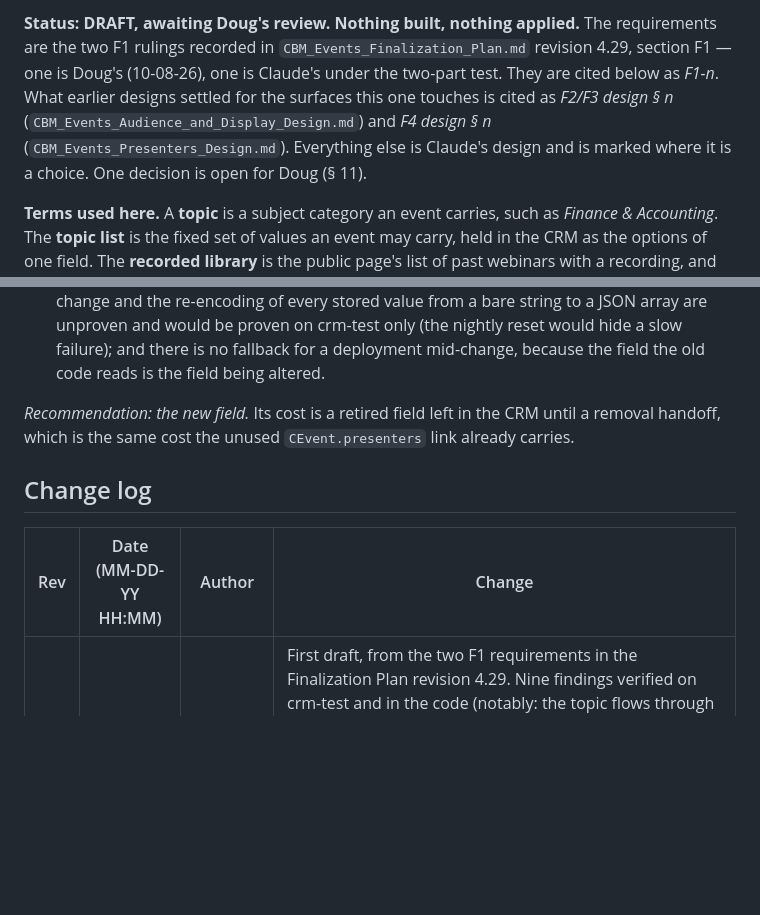
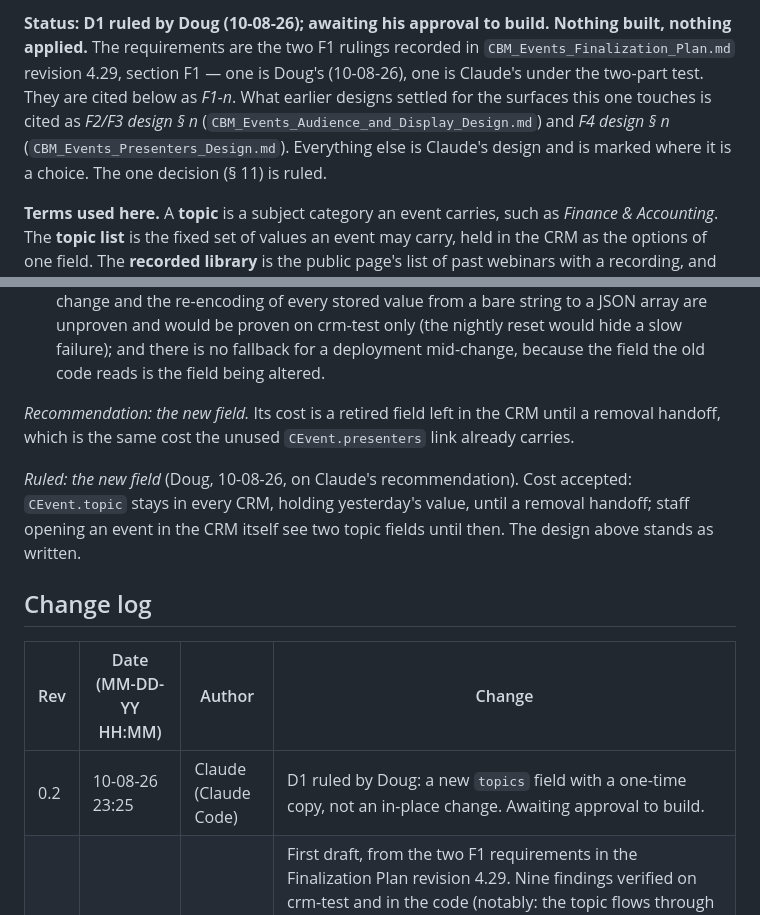
Before and after one commit to dbower44022/cbm-client-intake, a Markdown page: prds/events/CBM_Events_Topics_Design.md, 2 parts joined by grey strips. Drawn GitHub-style; blank space fills up the shorter version.

Commit message:
docs(events): F1 design D1 ruled — a new topics field with a one-time copy; awaiting approval to build
Co-Authored-By: Claude Fable 5.1 <noreply@anthropic.com>

```diff
--- a/prds/events/CBM_Events_Topics_Design.md
+++ b/prds/events/CBM_Events_Topics_Design.md
@@ -4,13 +4,13 @@ Last Updated: 10-08-26 23:40 · Revision 0.1 — see change log at the end.
 
-**Status: DRAFT, awaiting Doug's review. Nothing built, nothing applied.** The
+**Status: D1 ruled by Doug (10-08-26); awaiting his approval to build. Nothing
+built, nothing applied.** The
 requirements are the two F1 rulings recorded in
 `CBM_Events_Finalization_Plan.md` revision 4.29, section F1 — one is Doug's
 (10-08-26), one is Claude's under the two-part test. They are cited below as
 *F1-n*. What earlier designs settled for the surfaces this one touches is cited
 as *F2/F3 design § n* (`CBM_Events_Audience_and_Display_Design.md`) and *F4
 design § n* (`CBM_Events_Presenters_Design.md`). Everything else is Claude's
-design and is marked where it is a choice. One decision is open for Doug
-(§ 11).
+design and is marked where it is a choice. The one decision (§ 11) is ruled.
 
 **Terms used here.** A **topic** is a subject category an event carries, such
 as *Finance & Accounting*. The **topic list** is the fixed set of values an
@@ -303,8 +303,14 @@ two ways to get a multiple-choice topic:
 until a removal handoff, which is the same cost the unused `CEvent.presenters`
 link already carries.
 
+*Ruled: the new field* (Doug, 10-08-26, on Claude's recommendation). Cost
+accepted: `CEvent.topic` stays in every CRM, holding yesterday's value, until
+a removal handoff; staff opening an event in the CRM itself see two topic
+fields until then. The design above stands as written.
+
 ## Change log
 
 | Rev | Date (MM-DD-YY HH:MM) | Author | Change |
 |---|---|---|---|
+| 0.2 | 10-08-26 23:25 | Claude (Claude Code) | D1 ruled by Doug: a new `topics` field with a one-time copy, not an in-place change. Awaiting approval to build. |
 | 0.1 | 10-08-26 23:40 | Claude (Claude Code) | First draft, from the two F1 requirements in the Finalization Plan revision 4.29. Nine findings verified on crm-test and in the code (notably: the topic flows through seven places and the website renderer is not one of them; no report counts by topic; the CRM's field manager accepts a type change on update, unproven below the metadata). New field `CEvent.topics` drawn in § 3, the one-time copy in § 7, plan file in § 10. One decision for Doug (D1, new field or in-place change). Awaiting review; nothing built. |
```
Also changed, not shown: other parts of prds/events/CBM_Events_Topics_Design.md (+1 -1 lines), prds/events/CBM_Events_Finalization_Plan.md (+6 -5 lines).
